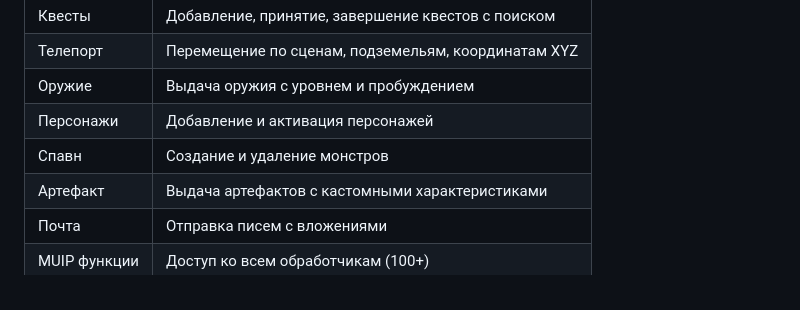
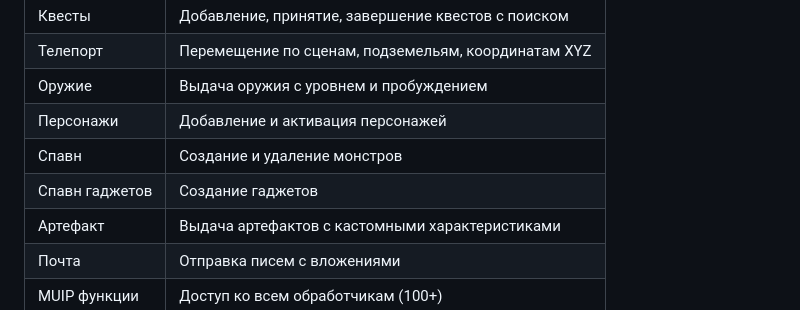
Before and after one commit to azfdagg/muip-gui, a Markdown page: README.md, the part around the change. Drawn GitHub-style.

```diff
--- a/README.md
+++ b/README.md
@@ -104,6 +104,7 @@ muip-gui/
 | Оружие | Выдача оружия с уровнем и пробуждением |
 | Персонажи | Добавление и активация персонажей |
 | Спавн | Создание и удаление монстров |
+| Спавн гаджетов | Создание гаджетов |
 | Артефакт | Выдача артефактов с кастомными характеристиками |
 | Почта | Отправка писем с вложениями |
 | MUIP функции | Доступ ко всем обработчикам (100+) |
```
